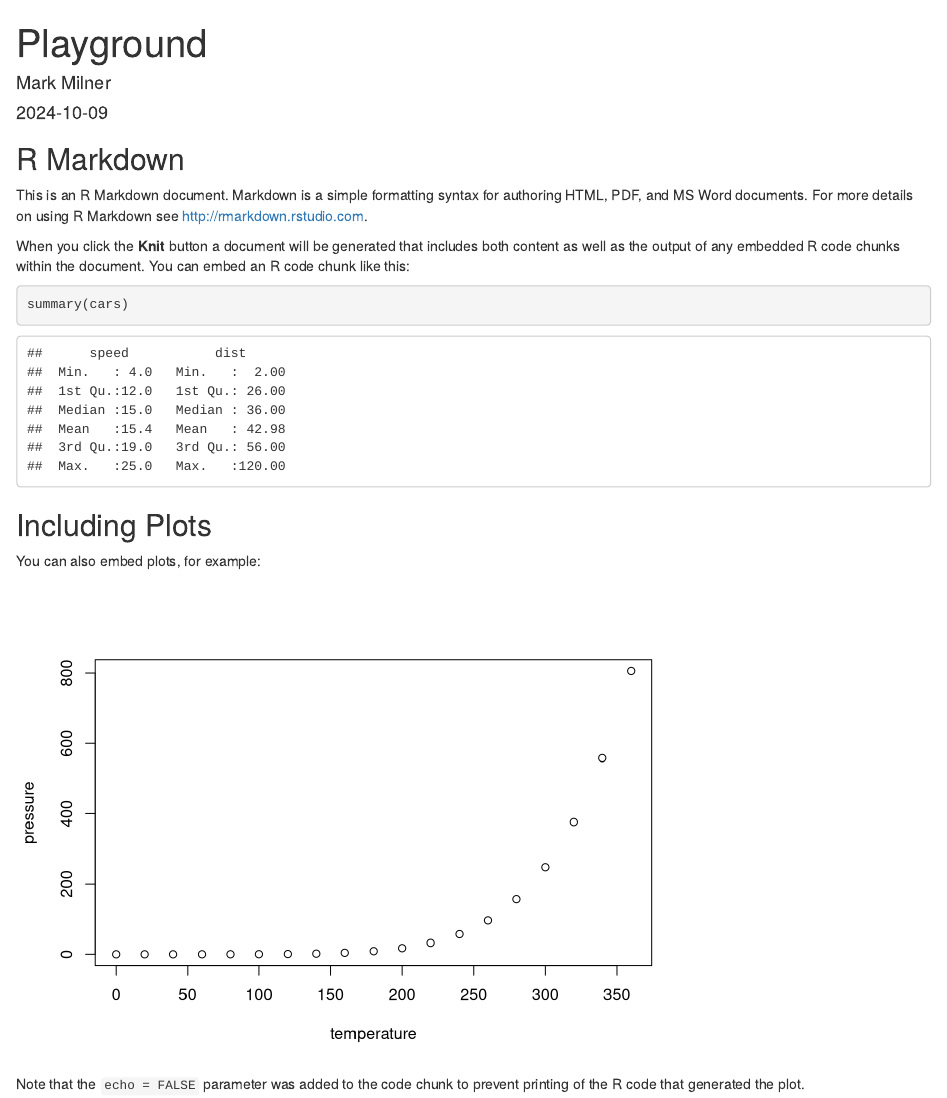
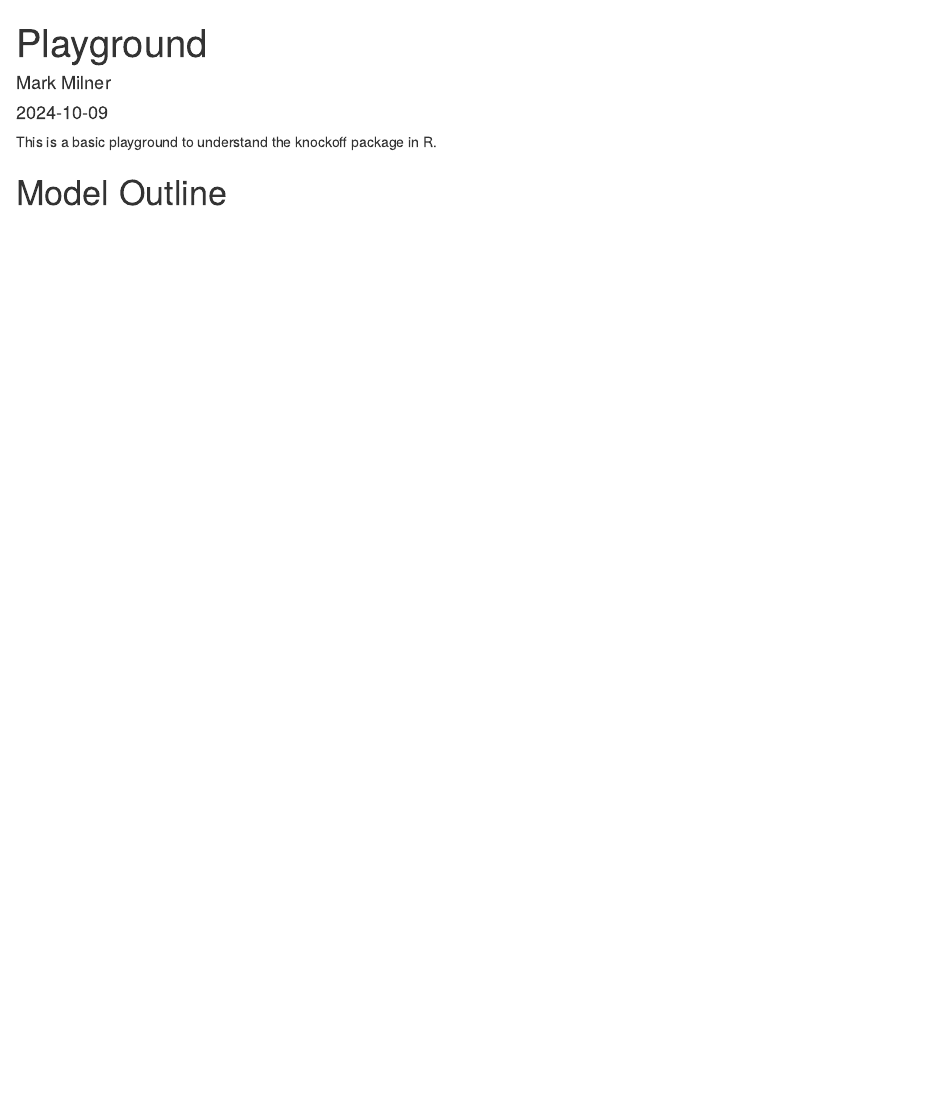
Before and after one commit to markmilner21/Variable-Selection-With-Knock-Offs, an R Markdown document (Research/Playground.Rmd): the page in a window 1100 px wide, from its top. Rendered offline with R 4.5, knitr and Pandoc, with nearby package versions.

Commit message:
Update Playground.Rmd

````diff
--- a/Research/Playground.Rmd
+++ b/Research/Playground.Rmd
@@ -5,26 +5,10 @@ date: "2024-10-09"
 output: html_document
 ---
 
-```{r setup, include=FALSE}
-knitr::opts_chunk$set(echo = TRUE)
+This is a basic playground to understand the knockoff package in R.
+
+# Model Outline
+
+```{r}
+
 ```
-
-## R Markdown
-
-This is an R Markdown document. Markdown is a simple formatting syntax for authoring HTML, PDF, and MS Word documents. For more details on using R Markdown see <http://rmarkdown.rstudio.com>.
-
-When you click the **Knit** button a document will be generated that includes both content as well as the output of any embedded R code chunks within the document. You can embed an R code chunk like this:
-
-```{r cars}
-summary(cars)
-```
-
-## Including Plots
-
-You can also embed plots, for example:
-
-```{r pressure, echo=FALSE}
-plot(pressure)
-```
-
-Note that the `echo = FALSE` parameter was added to the code chunk to prevent printing of the R code that generated the plot.
````
